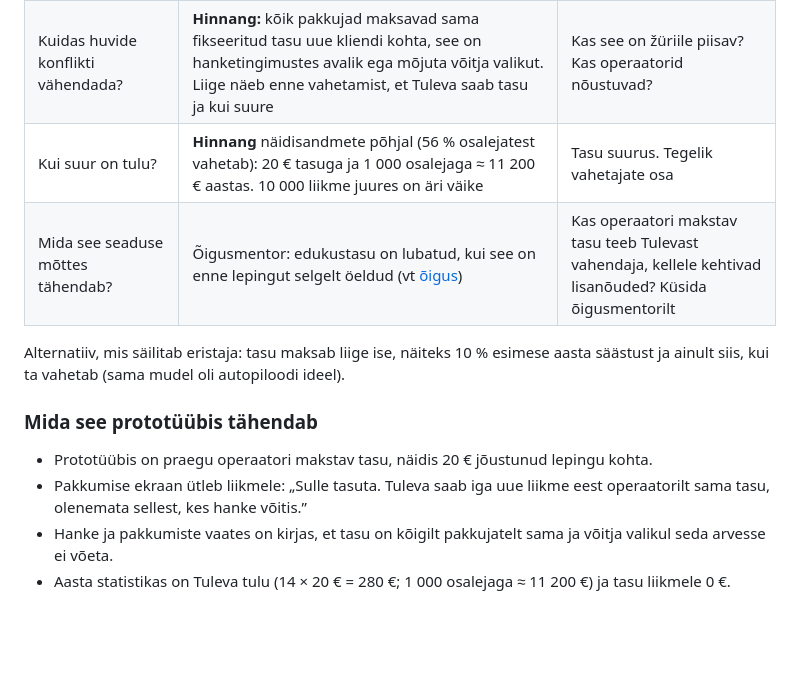
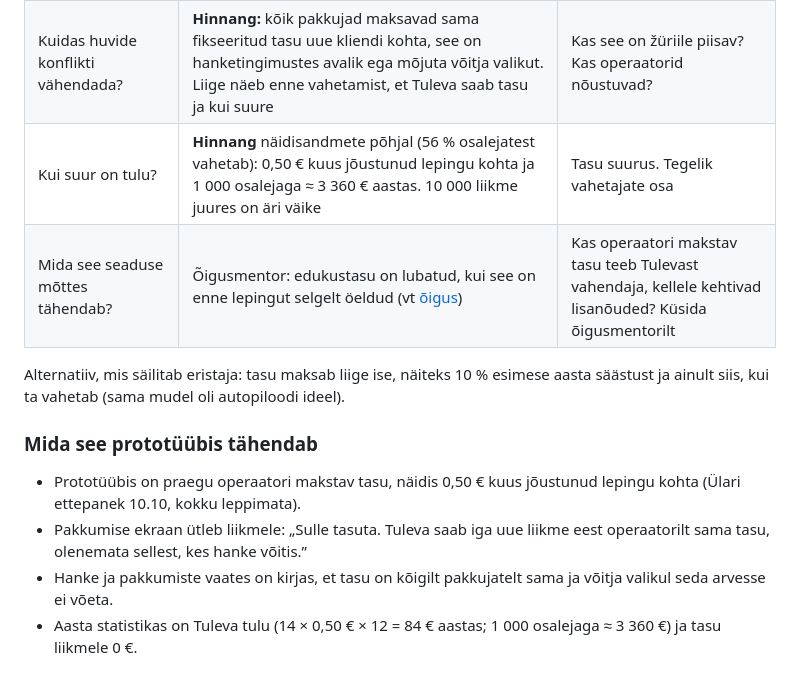
Before and after one commit to ulaurson/tuleva-kogum, a Markdown page: docs/10-arutelu.md, the part around the change. Drawn GitHub-style; blank space fills up the shorter version.

Commit message:
Arutelu: näidistasu 0,50 € kuus jõustunud lepingu kohta

```diff
--- a/docs/10-arutelu.md
+++ b/docs/10-arutelu.md
@@ -37,14 +37,14 @@ Tuleva Kogum on eraldi äri ja peab ennast ära tasuma, et saaks liikmetele head
 |---|---|---|
 | Kas see läheb vastuollu senise põhimõttega? | Jah. Senine põhimõte 1 on „Tuleva ei võta operaatoritelt vahendustasu” ja see on olnud idee peamine eristaja (vt [otsused](06-otsused.md)). Võrdlusportaalidel ja välismaa ühisostudel (OCU) maksab korraldajale võitja, ja just seda huvide konflikti oleme seni välja toonud | Kas tiim muudab põhimõtet? Kui jah, tuleb uuendada otsused, README reegel 3 ja esitluse sõnum |
 | Kuidas huvide konflikti vähendada? | **Hinnang:** kõik pakkujad maksavad sama fikseeritud tasu uue kliendi kohta, see on hanketingimustes avalik ega mõjuta võitja valikut. Liige näeb enne vahetamist, et Tuleva saab tasu ja kui suure | Kas see on žüriile piisav? Kas operaatorid nõustuvad? |
-| Kui suur on tulu? | **Hinnang** näidisandmete põhjal (56 % osalejatest vahetab): 20 € tasuga ja 1 000 osalejaga ≈ 11 200 € aastas. 10 000 liikme juures on äri väike | Tasu suurus. Tegelik vahetajate osa |
+| Kui suur on tulu? | **Hinnang** näidisandmete põhjal (56 % osalejatest vahetab): 0,50 € kuus jõustunud lepingu kohta ja 1 000 osalejaga ≈ 3 360 € aastas. 10 000 liikme juures on äri väike | Tasu suurus. Tegelik vahetajate osa |
 | Mida see seaduse mõttes tähendab? | Õigusmentor: edukustasu on lubatud, kui see on enne lepingut selgelt öeldud (vt [õigus](04-oigus.md)) | Kas operaatori makstav tasu teeb Tulevast vahendaja, kellele kehtivad lisanõuded? Küsida õigusmentorilt |
 
 Alternatiiv, mis säilitab eristaja: tasu maksab liige ise, näiteks 10 % esimese aasta säästust ja ainult siis, kui ta vahetab (sama mudel oli autopiloodi ideel).
 
 ### Mida see prototüübis tähendab
 
-- Prototüübis on praegu operaatori makstav tasu, näidis 20 € jõustunud lepingu kohta.
+- Prototüübis on praegu operaatori makstav tasu, näidis 0,50 € kuus jõustunud lepingu kohta (Ülari ettepanek 10.10, kokku leppimata).
 - Pakkumise ekraan ütleb liikmele: „Sulle tasuta. Tuleva saab iga uue liikme eest operaatorilt sama tasu, olenemata sellest, kes hanke võitis.”
 - Hanke ja pakkumiste vaates on kirjas, et tasu on kõigilt pakkujatelt sama ja võitja valikul seda arvesse ei võeta.
-- Aasta statistikas on Tuleva tulu (14 × 20 € = 280 €; 1 000 osalejaga ≈ 11 200 €) ja tasu liikmele 0 €.
+- Aasta statistikas on Tuleva tulu (14 × 0,50 € × 12 = 84 € aastas; 1 000 osalejaga ≈ 3 360 €) ja tasu liikmele 0 €.
```
